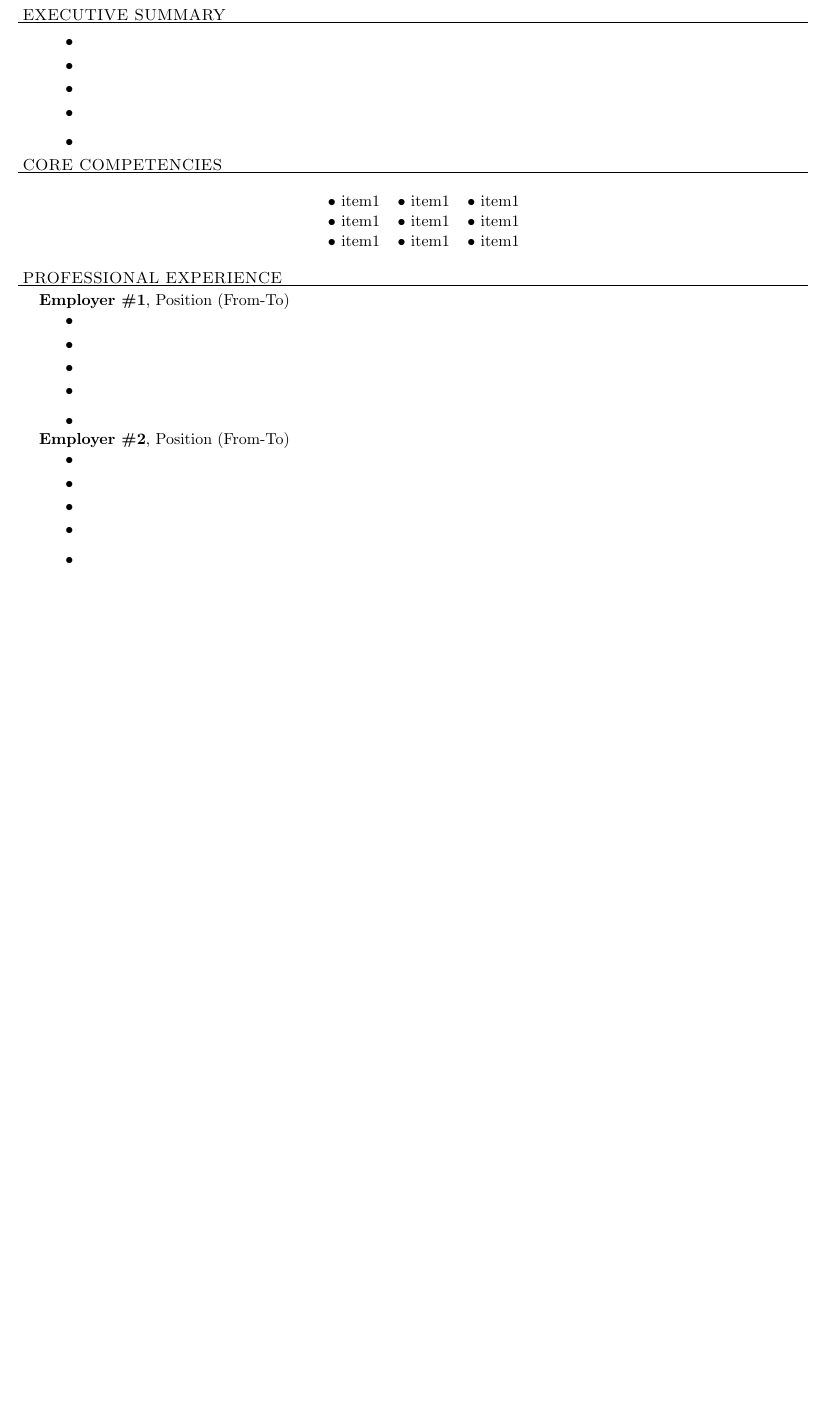
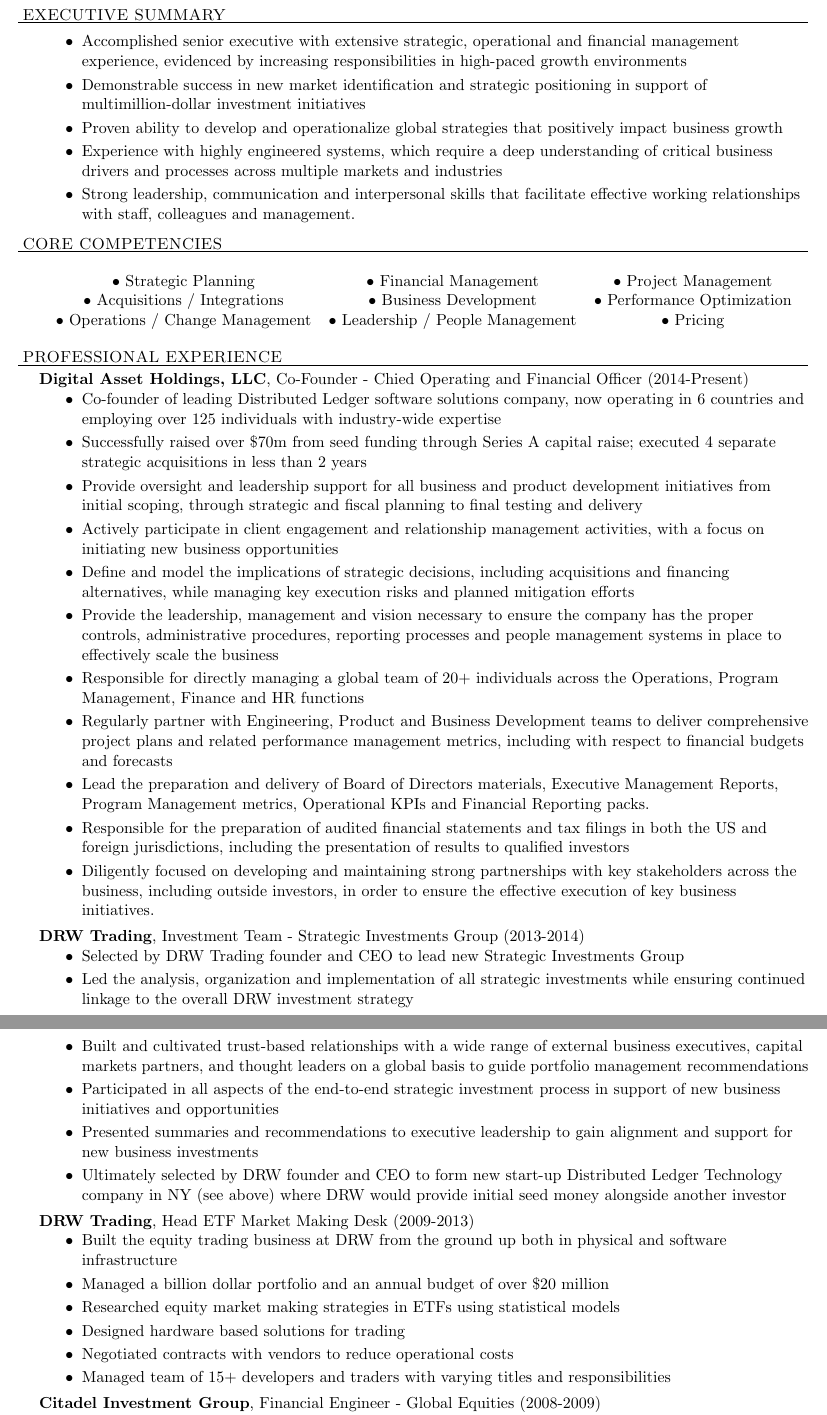
Before and after one commit to yuvalrooz/Resume-Latex, a LaTeX CV (Yuval Rooz Resume - 8 17 2017.tex): part of the page before the commit and two parts of pages 1 and 2 of 2 after it, the two joined at a grey line, cut so that both start at the same text, the shorter picture padded with empty space. Compiled offline with pdfLaTeX.

Commit message:
added experience, exec summary, core competencies

```diff
--- a/Yuval Rooz Resume - 8 17 2017.tex
+++ b/Yuval Rooz Resume - 8 17 2017.tex
@@ -52,3 +52,13 @@
 %-------------------EXECUTIVE SUMMARY-------------------
 \header{EXECUTIVE SUMMARY}
 	\begin{achievements}
+  	\item Accomplished senior executive with extensive strategic, operational
+          and financial management experience, evidenced by increasing
+          responsibilities in high-paced growth environments
+  	\item Demonstrable success in new market identification and strategic
+          positioning in support of multimillion-dollar investment initiatives
+  	\item Proven ability to develop and operationalize global strategies that positively impact business growth
+  	\item Experience with highly engineered systems, which require a deep
+          understanding of critical business drivers and processes across multiple markets and industries
+  	\item Strong leadership, communication and interpersonal skills that
+          facilitate effective working relationships with staff, colleagues and management.
@@ -64,31 +69,79 @@
 \header{CORE COMPETENCIES}
 \begin{center}
   \begin{tabular}{c c c}
-    $\bullet$ item1 & $\bullet$ item1 & $\bullet$ item1 \\
-    $\bullet$ item1 & $\bullet$ item1 & $\bullet$ item1 \\
-    $\bullet$ item1 & $\bullet$ item1 & $\bullet$ item1
+    $\bullet$ Strategic Planning & $\bullet$ Financial Management & $\bullet$ Project Management \\
+    $\bullet$ Acquisitions / Integrations & $\bullet$ Business Development & $\bullet$ Performance Optimization \\
+    $\bullet$ Operations / Change Management & $\bullet$ Leadership / People Management & $\bullet$ Pricing
   \end{tabular}
 \end{center}
 %-------------------END CORE COMPETENCIES-------------------
 
 %-------------------PROFESSIONAL EXPERIENCE-------------------
 \header{PROFESSIONAL EXPERIENCE}
-  \employer{\textbf{Employer \#1}, Position}{From-To}
+  \employer{\textbf{Digital Asset Holdings, LLC}, Co-Founder - Chied Operating and Financial Officer}{2014-Present}
     \begin{achievements}
-      \item
-      \item
-      \item
-      \item
-      \item
+      \item Co-founder of leading Distributed Ledger software solutions company,
+            now operating in 6 countries and employing over 125 individuals with industry-wide expertise
+      \item Successfully raised over \$70m from seed funding through Series A
+            capital raise; executed 4 separate strategic acquisitions in less than 2 years
+      \item Provide oversight and leadership support for all business and product
+            development initiatives from initial scoping, through strategic and fiscal planning to final testing and delivery
+      \item Actively participate in client engagement and relationship management
+            activities, with a focus on initiating new business opportunities
+      \item Define and model the implications of strategic decisions, including
+            acquisitions and financing alternatives, while managing key execution risks and planned mitigation efforts
+      \item Provide the leadership, management and vision necessary to ensure
+            the company has the proper controls, administrative procedures,
+            reporting processes and people management systems in place to
+            effectively scale the business
+      \item Responsible for directly managing a global team of 20+ individuals
+            across the Operations, Program Management, Finance and HR functions
+      \item Regularly partner with Engineering, Product and Business Development
+            teams to deliver comprehensive project plans and related performance
+            management metrics, including with respect to financial budgets and forecasts
+      \item Lead the preparation and delivery of Board of Directors materials,
+            Executive Management Reports, Program Management metrics, Operational
+            KPIs and Financial Reporting packs.
+      \item Responsible for the preparation of audited financial statements and
+            tax filings in both the US and foreign jurisdictions, including the
+            presentation of results to qualified investors
+      \item Diligently focused on developing and maintaining strong partnerships
+            with key stakeholders across the business, including outside investors,
+            in order to ensure the effective execution of key business initiatives.
     \end{achievements}
 
-  \employer{\textbf{Employer \#2}, Position}{From-To}
+  \employer{\textbf{DRW Trading}, Investment Team - Strategic Investments Group}{2013-2014}
     \begin{achievements}
-      \item
-      \item
-      \item
-      \item
-      \item
+      \item Selected by DRW Trading founder and CEO to lead new Strategic Investments Group
+      \item Led the analysis, organization and implementation of all strategic
+            investments while ensuring continued linkage to the overall DRW investment strategy
+      \item Built and cultivated trust-based relationships with a wide range of
+            external business executives, capital markets partners, and thought
+            leaders on a global basis to guide portfolio management recommendations
+      \item Participated in all aspects of the end-to-end strategic investment
+            process in support of new business initiatives and opportunities
+      \item Presented summaries and recommendations to executive leadership to
+            gain alignment and support for new business investments
+      \item Ultimately selected by DRW founder and CEO to form new start-up
+            Distributed Ledger Technology company in NY (see above) where DRW
+            would provide initial seed money alongside another investor
+    \end{achievements}
+
+  \employer{\textbf{DRW Trading}, Head ETF Market Making Desk}{2009-2013}
+    \begin{achievements}
+      \item Built the equity trading business at DRW from the ground up both in
+            physical and software infrastructure
+      \item Managed a billion dollar portfolio and an annual budget of over \$20 million
+      \item Researched equity market making strategies in ETFs using statistical models
+      \item Designed hardware based solutions for trading
+      \item Negotiated contracts with vendors to reduce operational costs
+      \item Managed team of 15+ developers and traders with varying titles and responsibilities
+    \end{achievements}
+
+  \employer{\textbf{Citadel Investment Group}, Financial Engineer - Global Equities}{2008-2009}
+    \begin{achievements}
+      \item Performed research in models to reduce systematic risk in multibillion
+            dollar long-short equity portfolio using multi-factor models
     \end{achievements}
 
   \employer{\textbf{Israeli Defense Forces}, First Sergeant - Tank Commander}{Army Service 1999-2002}
```
Also changed, not shown: Yuval Rooz Resume - 8 17 2017.pdf, Yuval Rooz Resume - 8 17 2017.tex (9 more changed lines).
